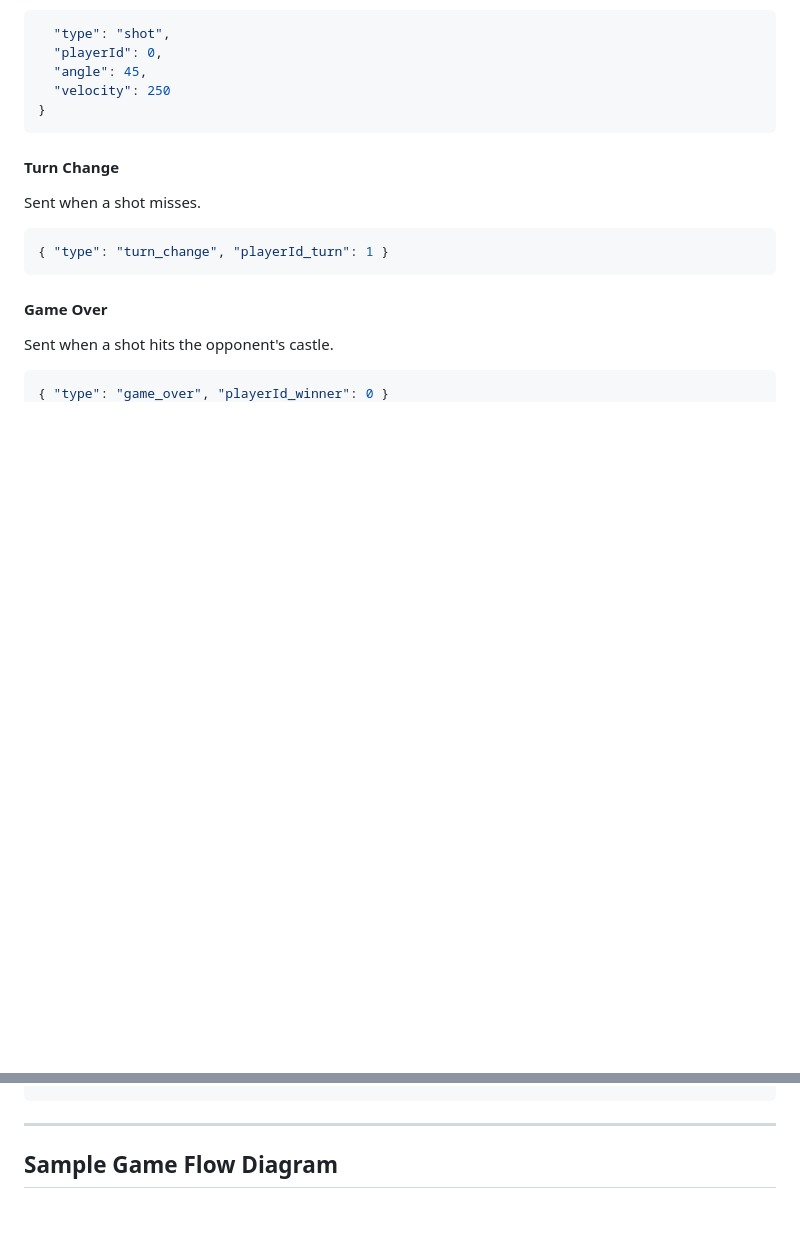
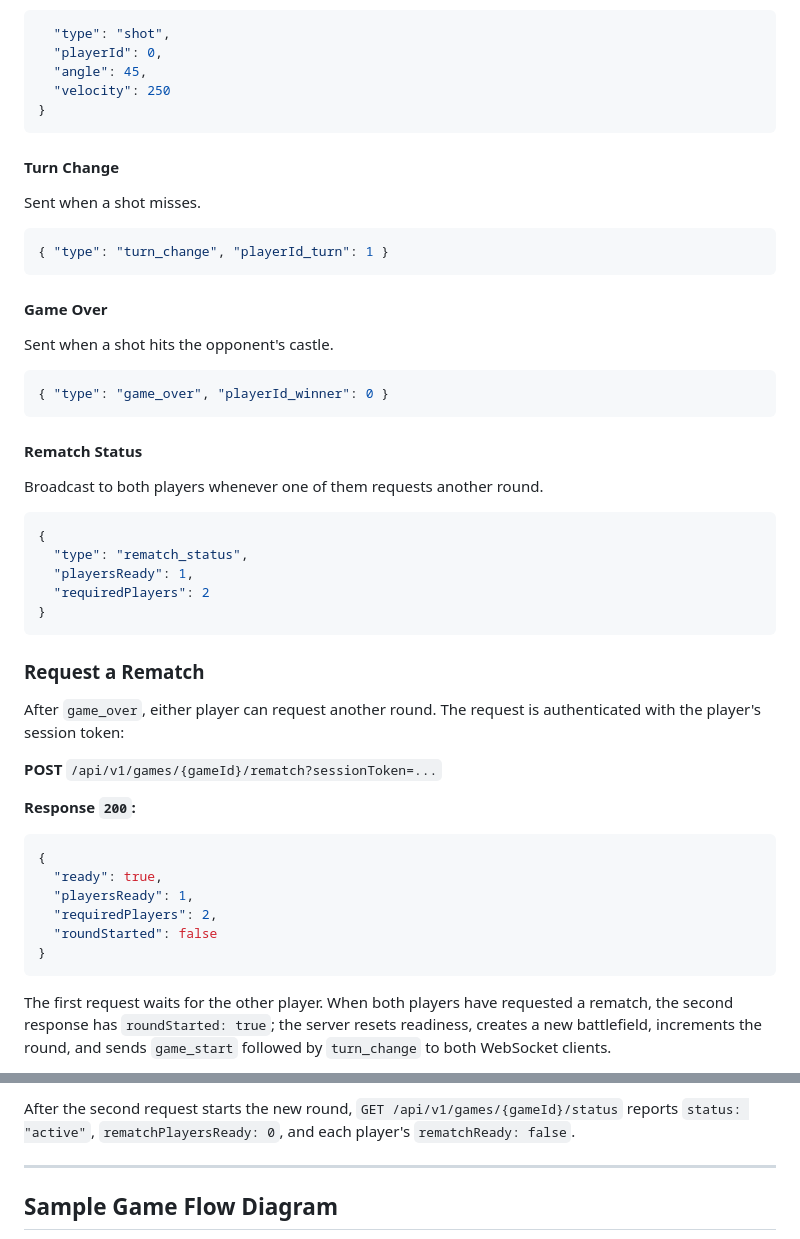
Before and after one commit to Pro-duck400/SuperArtillery, a Markdown page: docs/api/API.md, 2 parts joined by grey strips. Rendered like a GitHub page; blank space fills up the shorter version.

````diff
--- a/docs/api/API.md
+++ b/docs/api/API.md
@@ -173,3 +173,31 @@ Sent when a shot hits the opponent's castle.
 { "type": "game_over", "playerId_winner": 0 }
 ```
 
+#### Rematch Status
+Broadcast to both players whenever one of them requests another round.
+```json
+{
+  "type": "rematch_status",
+  "playersReady": 1,
+  "requiredPlayers": 2
+}
+```
+
+### Request a Rematch
+
+After `game_over`, either player can request another round. The request is authenticated with the player's session token:
+
+**POST** `/api/v1/games/{gameId}/rematch?sessionToken=...`
+
+**Response `200`:**
+```json
+{
+  "ready": true,
+  "playersReady": 1,
+  "requiredPlayers": 2,
+  "roundStarted": false
+}
+```
+
+The first request waits for the other player. When both players have requested a rematch, the second response has `roundStarted: true`; the server resets readiness, creates a new battlefield, increments the round, and sends `game_start` followed by `turn_change` to both WebSocket clients.
+
@@ -176,3 +243,5 @@ Sent when a shot hits the opponent's castle.
+After the second request starts the new round, `GET /api/v1/games/{gameId}/status` reports `status: "active"`, `rematchPlayersReady: 0`, and each player's `rematchReady: false`.
+
 ---
 
 ## Sample Game Flow Diagram
````
Also changed, not shown: other parts of docs/api/API.md (+39 -0 lines).
